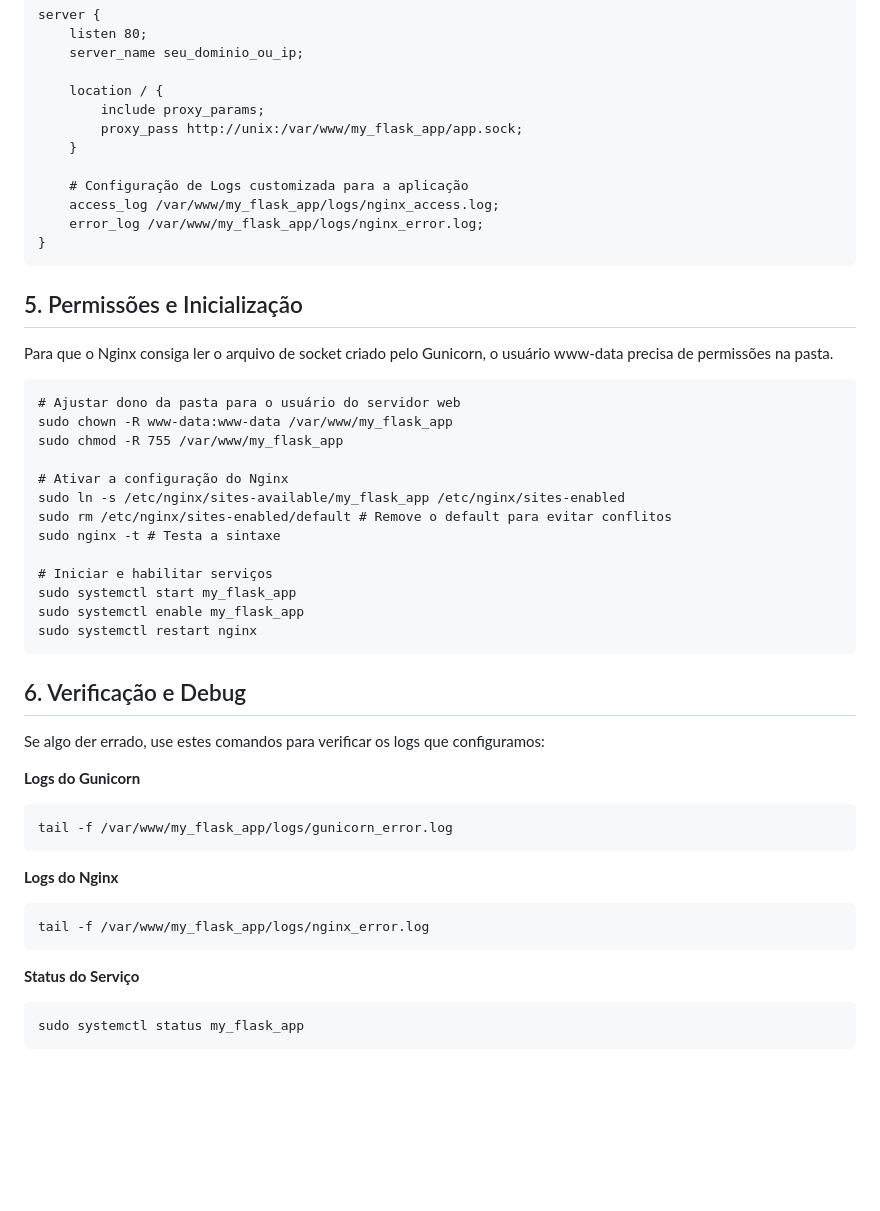
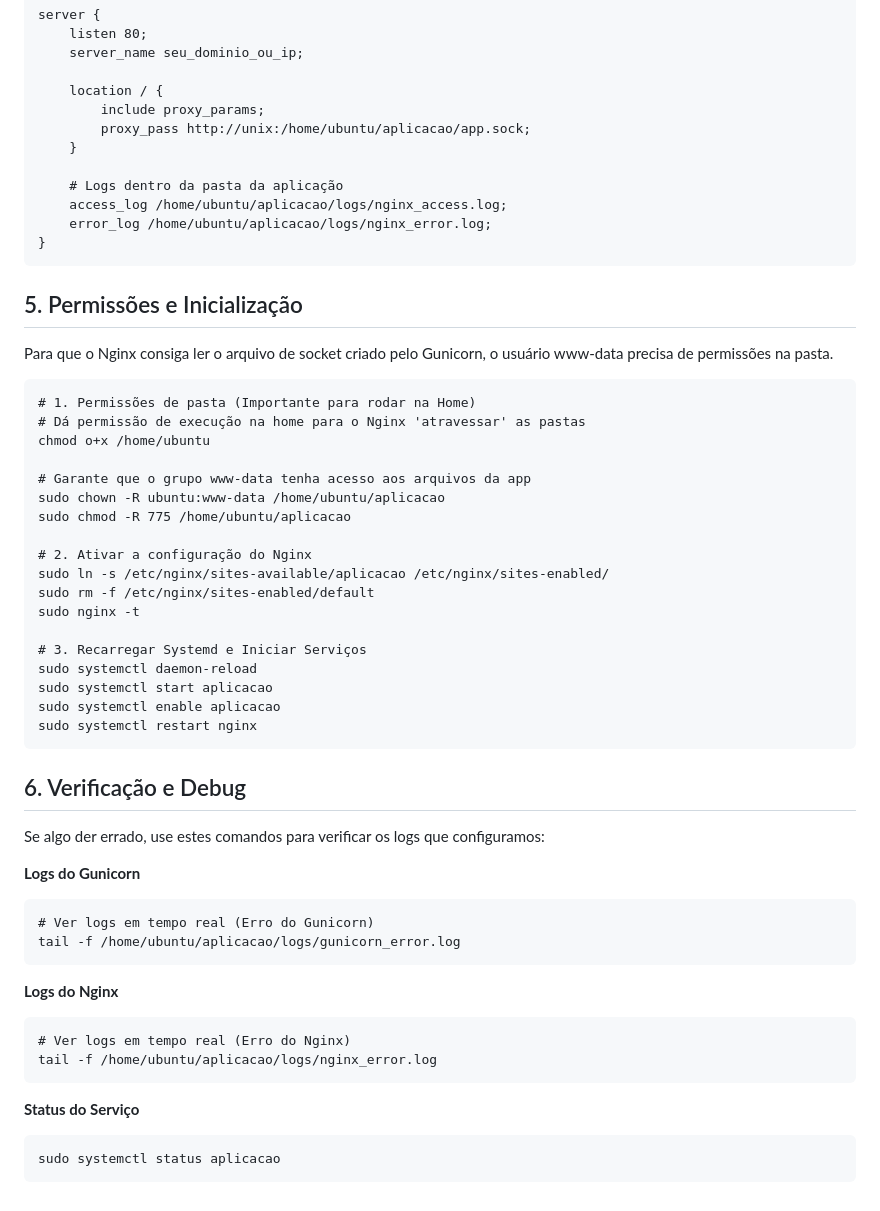
Before and after one commit to dekomonte/Programming, a Markdown page: Diversos/deploy_flask_nginx_gunicorn.md, the part around one of its changes. Drawn GitHub-style; blank space fills up the shorter version.

````diff
--- a/Diversos/deploy_flask_nginx_gunicorn.md
+++ b/Diversos/deploy_flask_nginx_gunicorn.md
@@ -108,12 +115,12 @@ server {
 
     location / {
         include proxy_params;
-        proxy_pass http://unix:/var/www/my_flask_app/app.sock;
+        proxy_pass http://unix:/home/ubuntu/aplicacao/app.sock;
     }
 
-    # Configuração de Logs customizada para a aplicação
-    access_log /var/www/my_flask_app/logs/nginx_access.log;
-    error_log /var/www/my_flask_app/logs/nginx_error.log;
+    # Logs dentro da pasta da aplicação
+    access_log /home/ubuntu/aplicacao/logs/nginx_access.log;
+    error_log /home/ubuntu/aplicacao/logs/nginx_error.log;
 }
 ```
 
@@ -122,18 +129,23 @@ server {
 Para que o Nginx consiga ler o arquivo de socket criado pelo Gunicorn, o usuário www-data precisa de permissões na pasta.
 
 ```
-# Ajustar dono da pasta para o usuário do servidor web
-sudo chown -R www-data:www-data /var/www/my_flask_app
-sudo chmod -R 755 /var/www/my_flask_app
+# 1. Permissões de pasta (Importante para rodar na Home)
+# Dá permissão de execução na home para o Nginx 'atravessar' as pastas
+chmod o+x /home/ubuntu
 
-# Ativar a configuração do Nginx
-sudo ln -s /etc/nginx/sites-available/my_flask_app /etc/nginx/sites-enabled
-sudo rm /etc/nginx/sites-enabled/default # Remove o default para evitar conflitos
-sudo nginx -t # Testa a sintaxe
+# Garante que o grupo www-data tenha acesso aos arquivos da app
+sudo chown -R ubuntu:www-data /home/ubuntu/aplicacao
+sudo chmod -R 775 /home/ubuntu/aplicacao
 
-# Iniciar e habilitar serviços
-sudo systemctl start my_flask_app
-sudo systemctl enable my_flask_app
+# 2. Ativar a configuração do Nginx
+sudo ln -s /etc/nginx/sites-available/aplicacao /etc/nginx/sites-enabled/
+sudo rm -f /etc/nginx/sites-enabled/default
+sudo nginx -t
+
+# 3. Recarregar Systemd e Iniciar Serviços
+sudo systemctl daemon-reload
+sudo systemctl start aplicacao
+sudo systemctl enable aplicacao
 sudo systemctl restart nginx
 ```
 
@@ -143,15 +155,17 @@ Se algo der errado, use estes comandos para verificar os logs que configuramos:
 
 **Logs do Gunicorn**
 ```
-tail -f /var/www/my_flask_app/logs/gunicorn_error.log
+# Ver logs em tempo real (Erro do Gunicorn)
+tail -f /home/ubuntu/aplicacao/logs/gunicorn_error.log
 ```
 
 **Logs do Nginx**
 ```
-tail -f /var/www/my_flask_app/logs/nginx_error.log
+# Ver logs em tempo real (Erro do Nginx)
+tail -f /home/ubuntu/aplicacao/logs/nginx_error.log
 ```
 
 **Status do Serviço**
 ```
-sudo systemctl status my_flask_app
+sudo systemctl status aplicacao
 ```
````
Also changed, not shown: other parts of Diversos/deploy_flask_nginx_gunicorn.md (+27 -20 lines).
